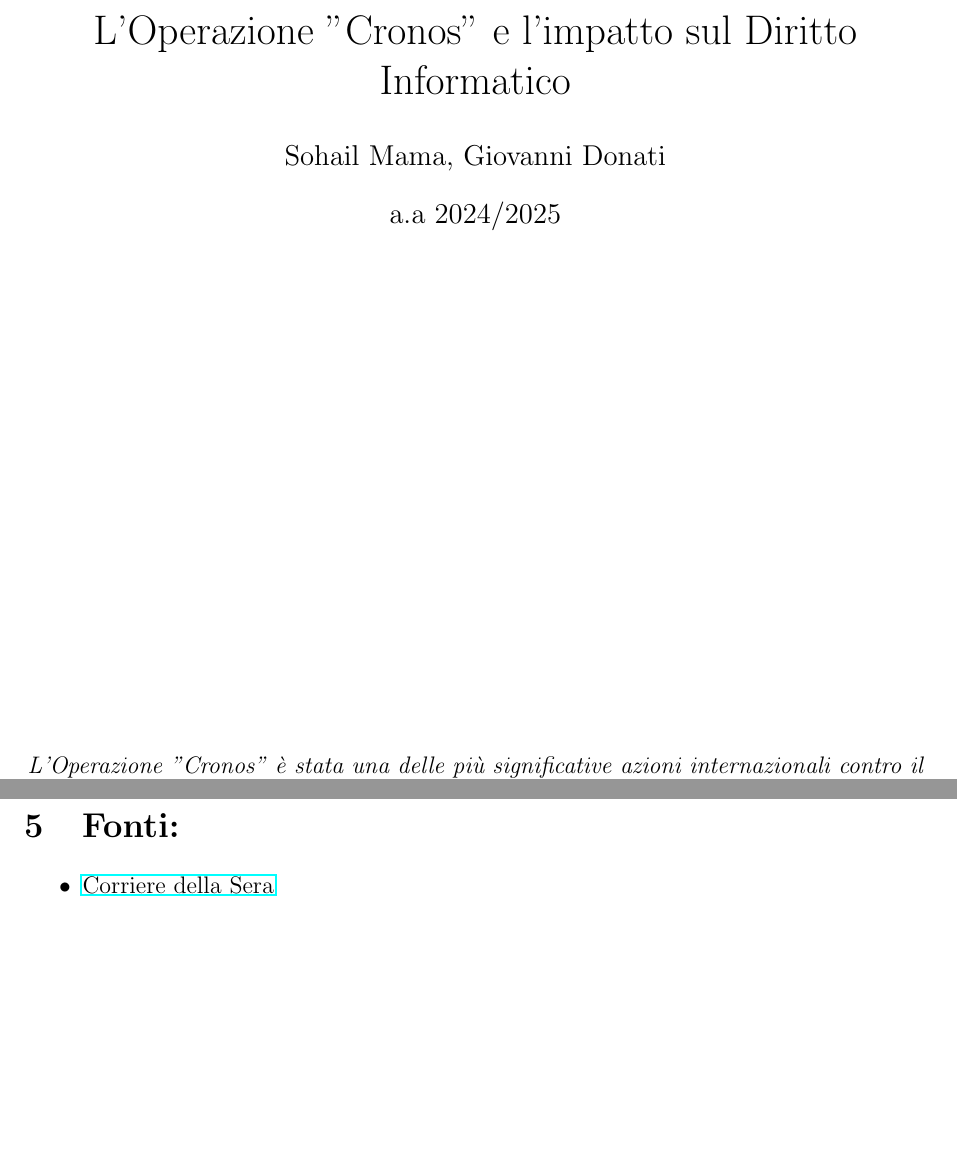
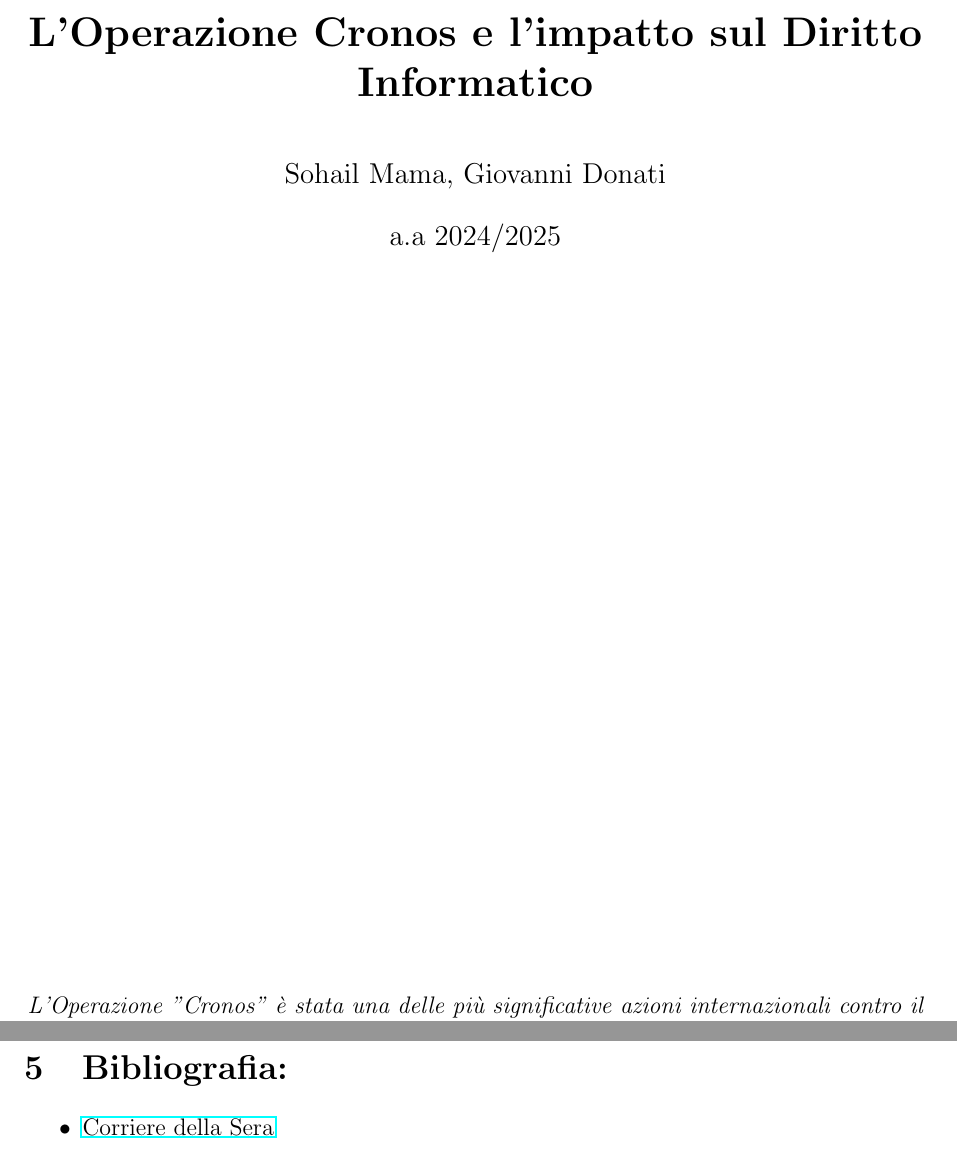
Before and after one commit to mamax2/researchWork24-25, a LaTeX document (casoLockbit.tex): two parts of pages 1 and 9 of 9 before the commit and two parts of pages 1 and 11 of 11 after it, joined at a grey line, cut so that both start at the same text, the shorter picture padded with empty space. Compiled offline with pdfLaTeX.

Commit message:
fix layout

```diff
--- a/casoLockbit.tex
+++ b/casoLockbit.tex
@@ -1,13 +1,26 @@
-\documentclass[a4paper,12pt]{article}
+\documentclass[a4paper,12pt,twoside]{article}
 \usepackage[utf8]{inputenc}
+\usepackage[italian]{babel}
 \usepackage{geometry}
 \geometry{a4paper, margin=1in}
+
 \usepackage{hyperref}
 \usepackage{titlesec}
+\usepackage{titling}
 \usepackage{setspace}
 \usepackage{lipsum} % Per testo segnaposto
 
-\title{L'Operazione "Cronos" e l'impatto sul Diritto Informatico}
+\usepackage{fancyhdr}
+\pagestyle{fancy}
+\fancyhead{} % clear all header fields
+\renewcommand{\headrulewidth}{0pt} % no line in header area
+\fancyfoot{} % clear all footer fields
+\fancyfoot[LE,LO]{Sohail Mama - Giovanni Donati} % page number
+\fancyfoot[RE,RO]{\thepage} % other info
+
+\usepackage{comment}
+
+\title{\textbf{L'Operazione Cronos e l'impatto sul Diritto Informatico}}
 \author{Sohail Mama, Giovanni Donati}
 \date{a.a 2024/2025}
 
@@ -133,7 +148,7 @@ Solo attraverso un impegno collettivo e duraturo sarà possibile affrontare con
 
 
 \newpage
-\section{Fonti:}
+\section{Bibliografia:}
 \begin{itemize}
     \item \href{https://www.corriere.it/tecnologia/23_dicembre_19/chi-sono-i-russi-di-lockbit-hacker-che-hanno-bloccato-la-pubblica-amministrazione-politica-contano-solo-i-soldi-695b2492-8908-4e12-993c-5cb23941dxlk.shtml}{Corriere della Sera}
     \item \href{https://www.europol.europa.eu/media-press/newsroom/news/lockbit-ransomware-group-disrupted-in-international-cyber-police-operation}{Europol: Operazione Cronos}
```
Also changed, not shown: casoLockbit.tex (14 more changed lines).
